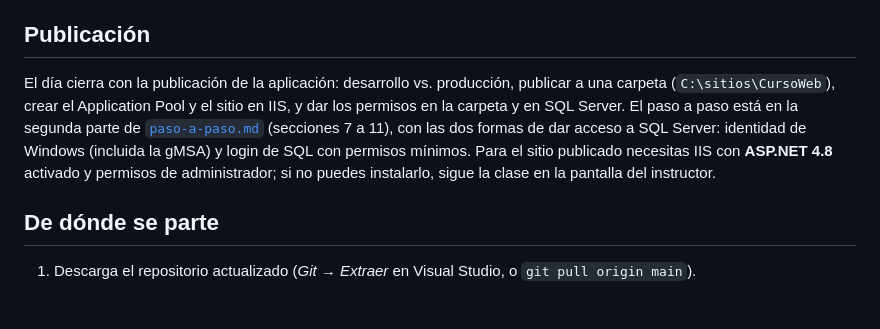
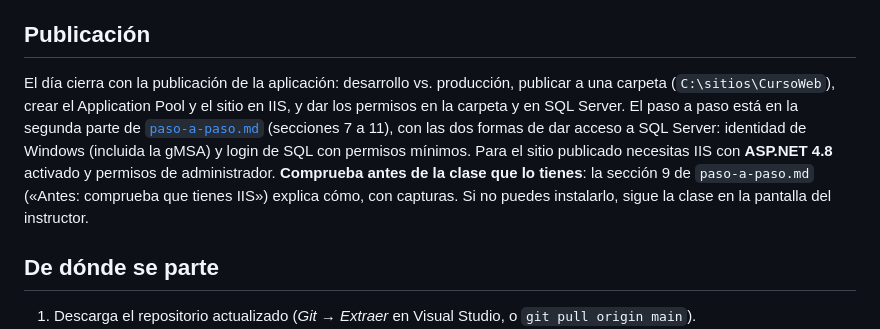
Before and after one commit to manuel1488/curso-webforms-alumnos, a Markdown page: dia-6/README.md, the part around the change. Rendered like a GitHub page; blank space fills up the shorter version.

Commit message:
Enhance IIS setup instructions in paso-a-paso.md with detailed checks for IIS and ASP.NET 4.8 installation. Add corresponding images for clarity.

```diff
--- a/dia-6/README.md
+++ b/dia-6/README.md
@@ -4,7 +4,7 @@ En esta sesión **todos parten del mismo proyecto**: la carpeta [`inicio/`](inic
 
 ## Publicación
 
-El día cierra con la publicación de la aplicación: desarrollo vs. producción, publicar a una carpeta (`C:\sitios\CursoWeb`), crear el Application Pool y el sitio en IIS, y dar los permisos en la carpeta y en SQL Server. El paso a paso está en la segunda parte de [`paso-a-paso.md`](paso-a-paso.md) (secciones 7 a 11), con las dos formas de dar acceso a SQL Server: identidad de Windows (incluida la gMSA) y login de SQL con permisos mínimos. Para el sitio publicado necesitas IIS con **ASP.NET 4.8** activado y permisos de administrador; si no puedes instalarlo, sigue la clase en la pantalla del instructor.
+El día cierra con la publicación de la aplicación: desarrollo vs. producción, publicar a una carpeta (`C:\sitios\CursoWeb`), crear el Application Pool y el sitio en IIS, y dar los permisos en la carpeta y en SQL Server. El paso a paso está en la segunda parte de [`paso-a-paso.md`](paso-a-paso.md) (secciones 7 a 11), con las dos formas de dar acceso a SQL Server: identidad de Windows (incluida la gMSA) y login de SQL con permisos mínimos. Para el sitio publicado necesitas IIS con **ASP.NET 4.8** activado y permisos de administrador. **Comprueba antes de la clase que lo tienes**: la sección 9 de `paso-a-paso.md` («Antes: comprueba que tienes IIS») explica cómo, con capturas. Si no puedes instalarlo, sigue la clase en la pantalla del instructor.
 
 ## De dónde se parte
 
```
Also changed, not shown: dia-6/paso-a-paso.md (+25 -1 lines), dia-6/img/02a-windows-caracteristicas.png (added), dia-6/img/02b-windows-iis-consola.png (added), dia-6/img/02c-windows-aspnet48.png (added).
